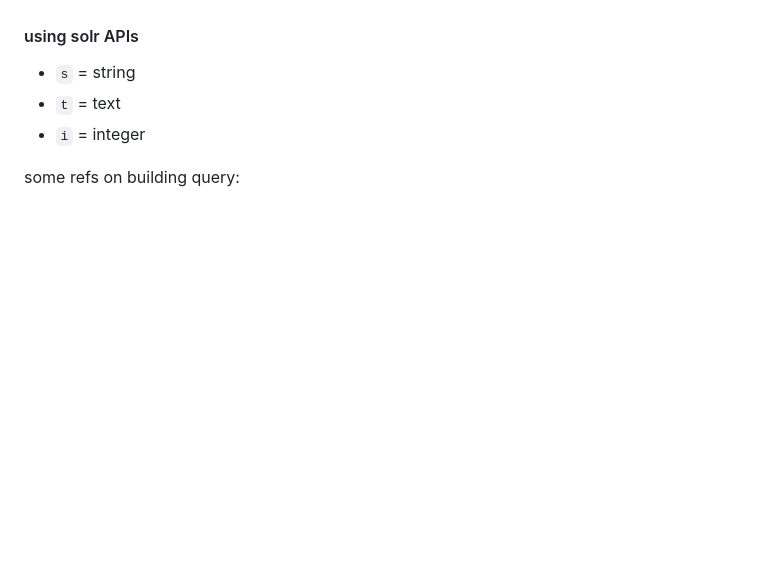
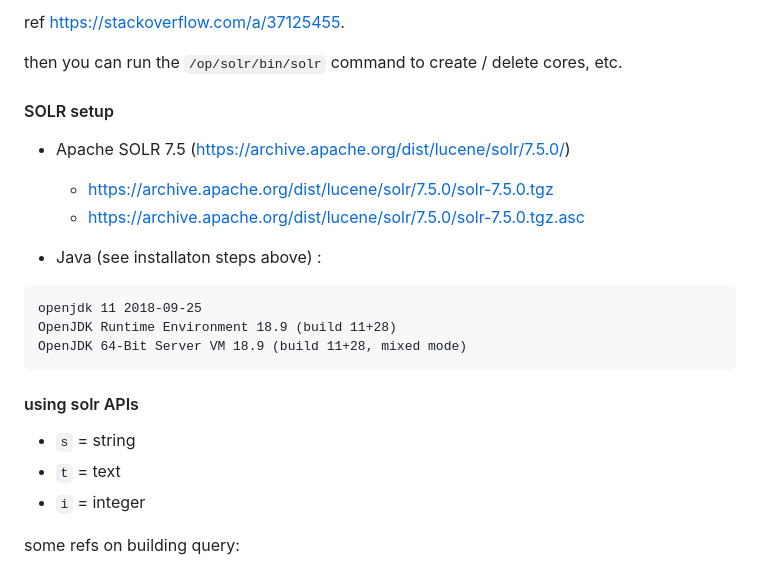
Before and after one commit to hackersanddesigners/fst-first-prototype, a Markdown page: README.md, the part around one of its changes. GitHub-like rendering; blank space fills up the shorter version.

````diff
--- a/README.md
+++ b/README.md
@@ -90,3 +140,21 @@ make sure the VPS / VM has a swap file of 2gb or so, otherwise SOLR does not run
+ref <https://stackoverflow.com/a/37125455>.
+
+then you can run the `/op/solr/bin/solr` command to create / delete cores, etc.
+
+#### SOLR setup
+
+- Apache SOLR 7.5 (<https://archive.apache.org/dist/lucene/solr/7.5.0/>)
+  - <https://archive.apache.org/dist/lucene/solr/7.5.0/solr-7.5.0.tgz>
+  - <https://archive.apache.org/dist/lucene/solr/7.5.0/solr-7.5.0.tgz.asc>
+
+- Java (see installaton steps above) :
+
+```
+openjdk 11 2018-09-25
+OpenJDK Runtime Environment 18.9 (build 11+28)
+OpenJDK 64-Bit Server VM 18.9 (build 11+28, mixed mode)
+```
+
 #### using solr APIs
 
 - `s` = string
````
Also changed, not shown: other parts of README.md (+52 -2 lines).
